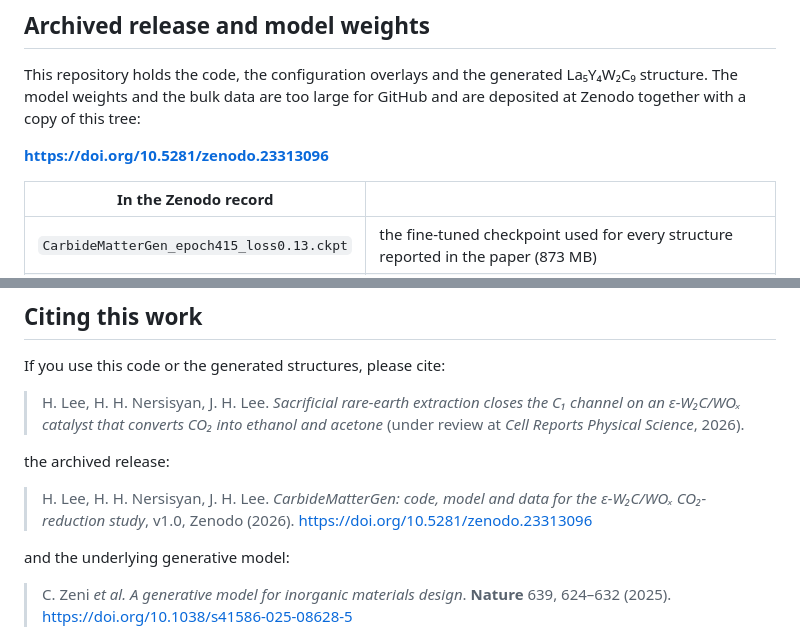
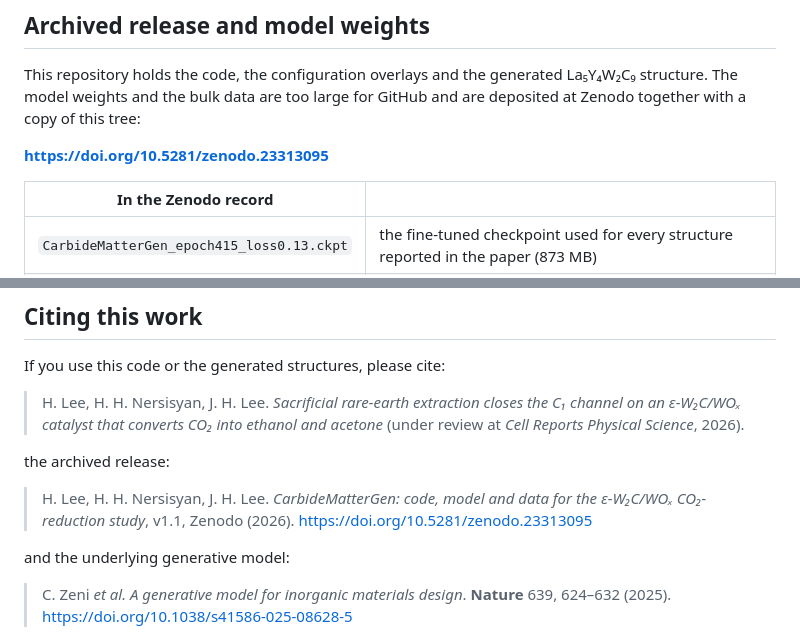
Before and after one commit to jonglee69/CarbideMatterGen-CO2RR, a Markdown page: README.md, 2 parts joined by grey strips. GitHub-like rendering.

Commit message:
Point the Zenodo citation at the concept DOI and the v1.1 archive
The v1 record (10.5281/zenodo.23313096) carries a slimmed checkpoint and a
superseded DFT archive; v1.1 holds the full 873 MB checkpoint. The concept
DOI always resolves to the latest version.

Co-Authored-By: Claude Opus 5.5 <noreply@anthropic.com>

```diff
--- a/README.md
+++ b/README.md
@@ -121,7 +121,7 @@ This repository holds the code, the configuration overlays and the generated La
 The model weights and the bulk data are too large for GitHub and are deposited at Zenodo together
 with a copy of this tree:
 
-**https://doi.org/10.5281/zenodo.23313096**
+**https://doi.org/10.5281/zenodo.23313095**
 
 | In the Zenodo record | |
 |---|---|
@@ -142,7 +142,7 @@ If you use this code or the generated structures, please cite:
 the archived release:
 
 > H. Lee, H. H. Nersisyan, J. H. Lee. *CarbideMatterGen: code, model and data for the ε-W₂C/WOₓ
-> CO₂-reduction study*, v1.0, Zenodo (2026). https://doi.org/10.5281/zenodo.23313096
+> CO₂-reduction study*, v1.1, Zenodo (2026). https://doi.org/10.5281/zenodo.23313095
 
 and the underlying generative model:
 
```
Also changed, not shown: other parts of README.md (+1 -1 lines).
